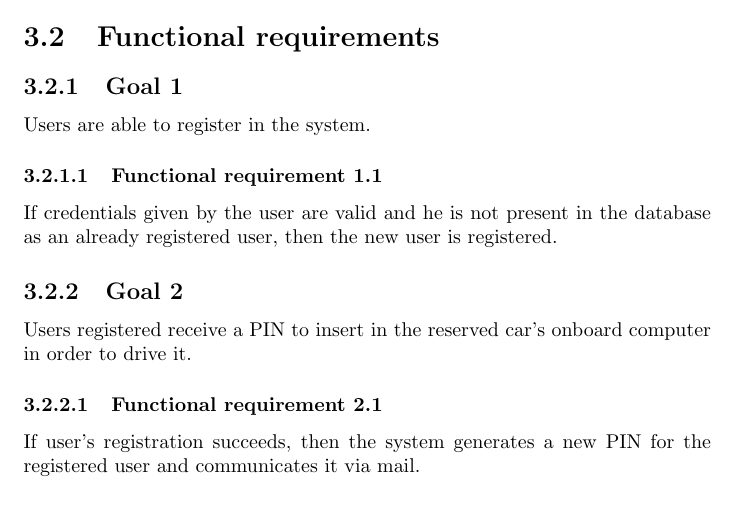
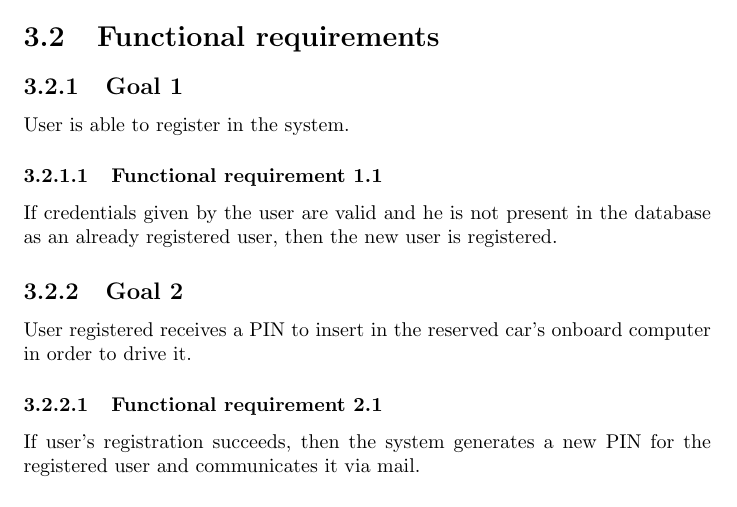
Before and after one commit to rpressiani/se2-project-2016, a LaTeX document (RASD/main.tex, which reads RASD/chapters/ch3/sections/goals/goal01.tex, RASD/chapters/ch3/sections/goals/goal02.tex): part of page 10 of 15, cut so that both start at the same text. Compiled offline with pdfLaTeX.

Commit message:
fixed typo

```diff
--- a/RASD/chapters/ch3/sections/goals/goal01.tex
+++ b/RASD/chapters/ch3/sections/goals/goal01.tex
@@ -1,5 +1,5 @@
 \subsection{Goal 1}
-Users are able to register in the system.
+User is able to register in the system.
 
 \setcounter{secnumdepth}{3}
 \subsubsection{Functional requirement 1.1}
--- a/RASD/chapters/ch3/sections/goals/goal02.tex
+++ b/RASD/chapters/ch3/sections/goals/goal02.tex
@@ -1,5 +1,5 @@
 \subsection{Goal 2}
-Users registered receive a PIN to insert in the reserved car's onboard computer in order to drive it.
+User registered receives a PIN to insert in the reserved car's onboard computer in order to drive it.
 
 \setcounter{secnumdepth}{3}
 \subsubsection{Functional requirement 2.1}
```
Also changed, not shown: RASD/chapters/ch3/sections/goals/goal03.tex (+1 -1 lines).
